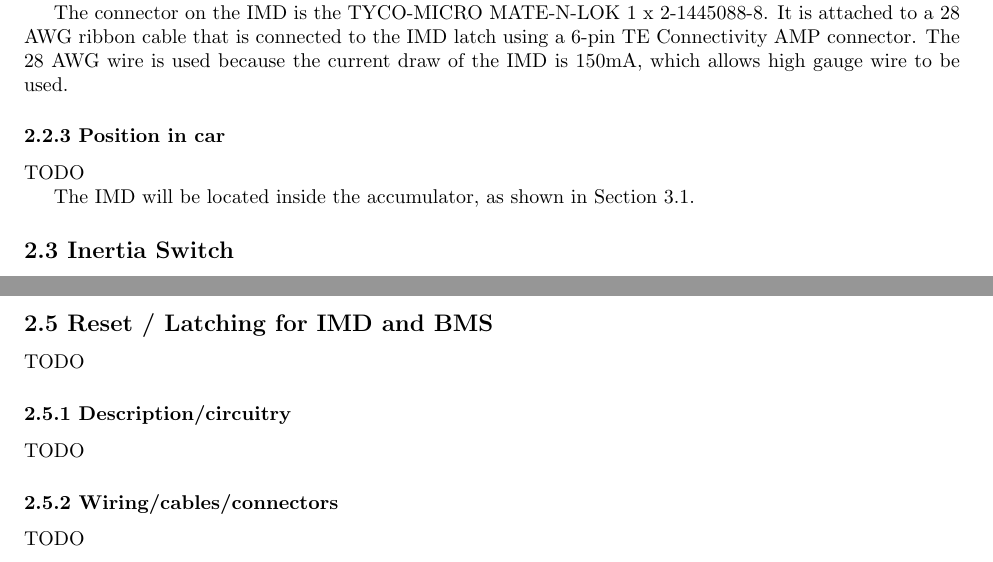
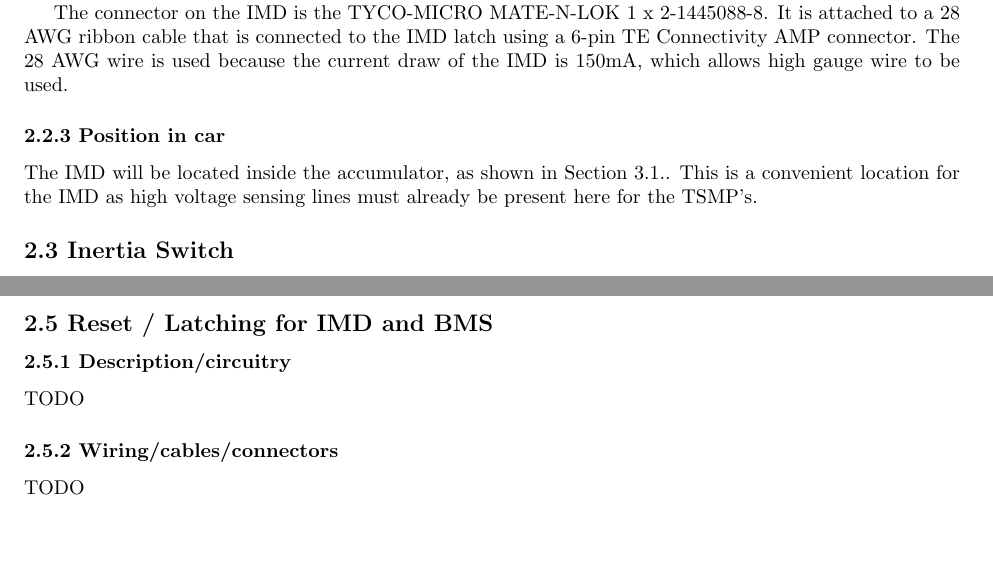
Before and after one commit to olin-electric-motorsports/ESF, a LaTeX document (esf_main.tex): two parts of pages 2 and 3 of 8, joined at a grey line, cut so that both start at the same text. Compiled offline with pdfLaTeX.

Commit message:
added comments aand improved a bit of formatting in preparation to merge with updated master fork.

```diff
--- a/esf_main.tex
+++ b/esf_main.tex
@@ -94,11 +94,12 @@ The connector on the IMD is the TYCO-MICRO MATE-N-LOK 1 x 2-1445088-8. It is att
 % I don't know if the IMD has a built in fuse
 
 \subsubsection*{2.2.3 Position in car}
-TODO
+%TODO
 %Position in car
 %Provide CAD-renderings showing the relevant parts. Mark the parts in the rendering, if necessary.
 
-The IMD will be located inside the accumulator, as shown in Section 3.1.
+The IMD will be located inside the accumulator, as shown in Section 3.1.. This is a convenient location for the IMD as high voltage sensing lines must already be present here for the TSMP’s.
+
 
 \subsection*{2.3 Inertia Switch}
 TODO
@@ -125,15 +126,16 @@ TODO
 TODO
 
 \subsection*{2.5 Reset / Latching for IMD and BMS}
-TODO
-
 \subsubsection*{2.5.1 Description/circuitry}
+%Describe the concept and circuitry of the latching/reset system for a tripped IMD or BMS.  Describe the method for resetting the IMD and BMS.
 TODO
 
 \subsubsection*{2.5.2 Wiring/cables/connectors}
+%Describe wiring, show schematics, describe connectors and cables used and show useful data regarding the wiring.  If not detailed in section 2.1, be sure to show how the device opens the shutdown circuit.
 TODO
 
 \subsubsection*{2.5.3 Position in car}
+%Provide CAD-renderings showing the relevant parts. Mark the parts in the rendering, if necessary.
 TODO
 
 \subsection*{2.6 Shutdown System Interlocks}
```
